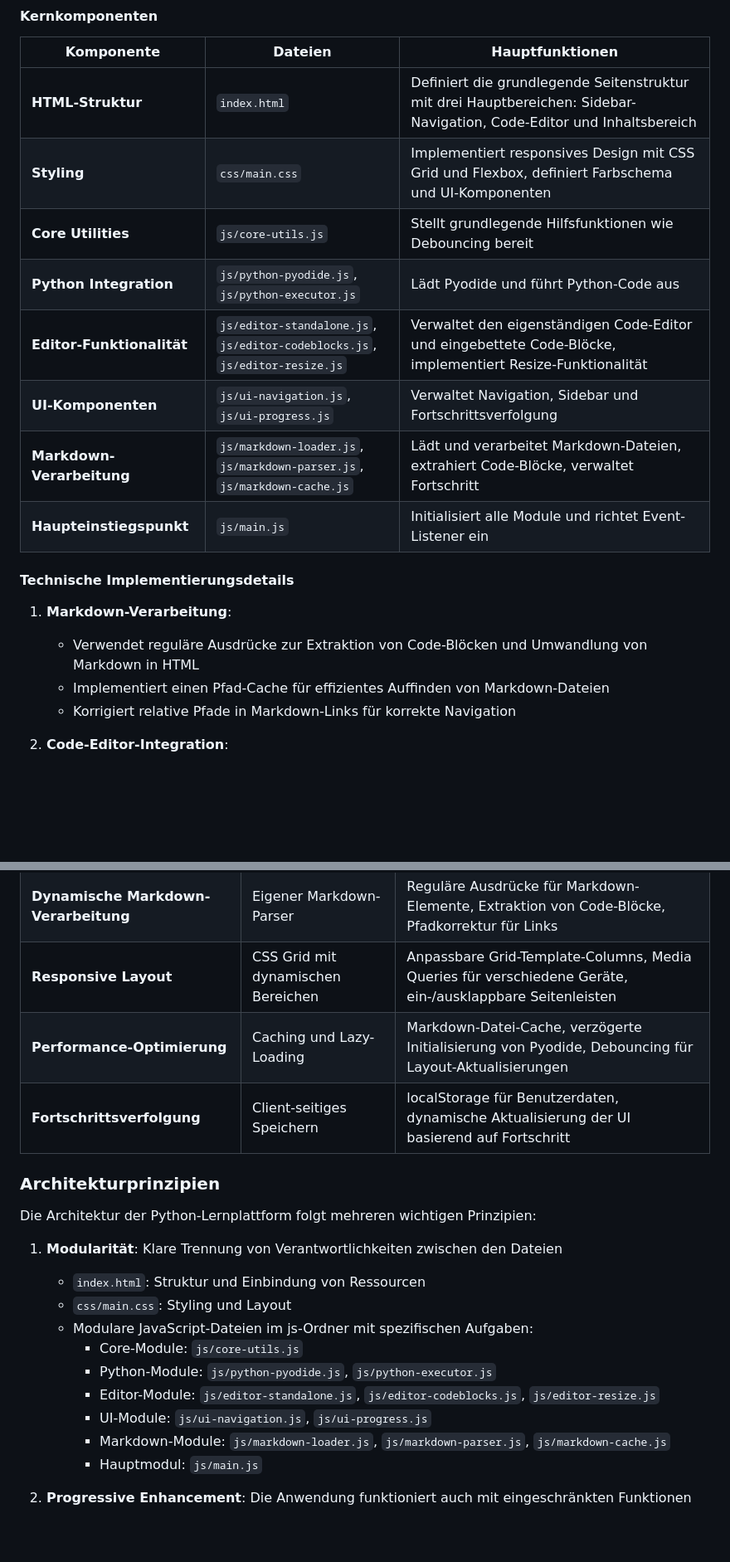
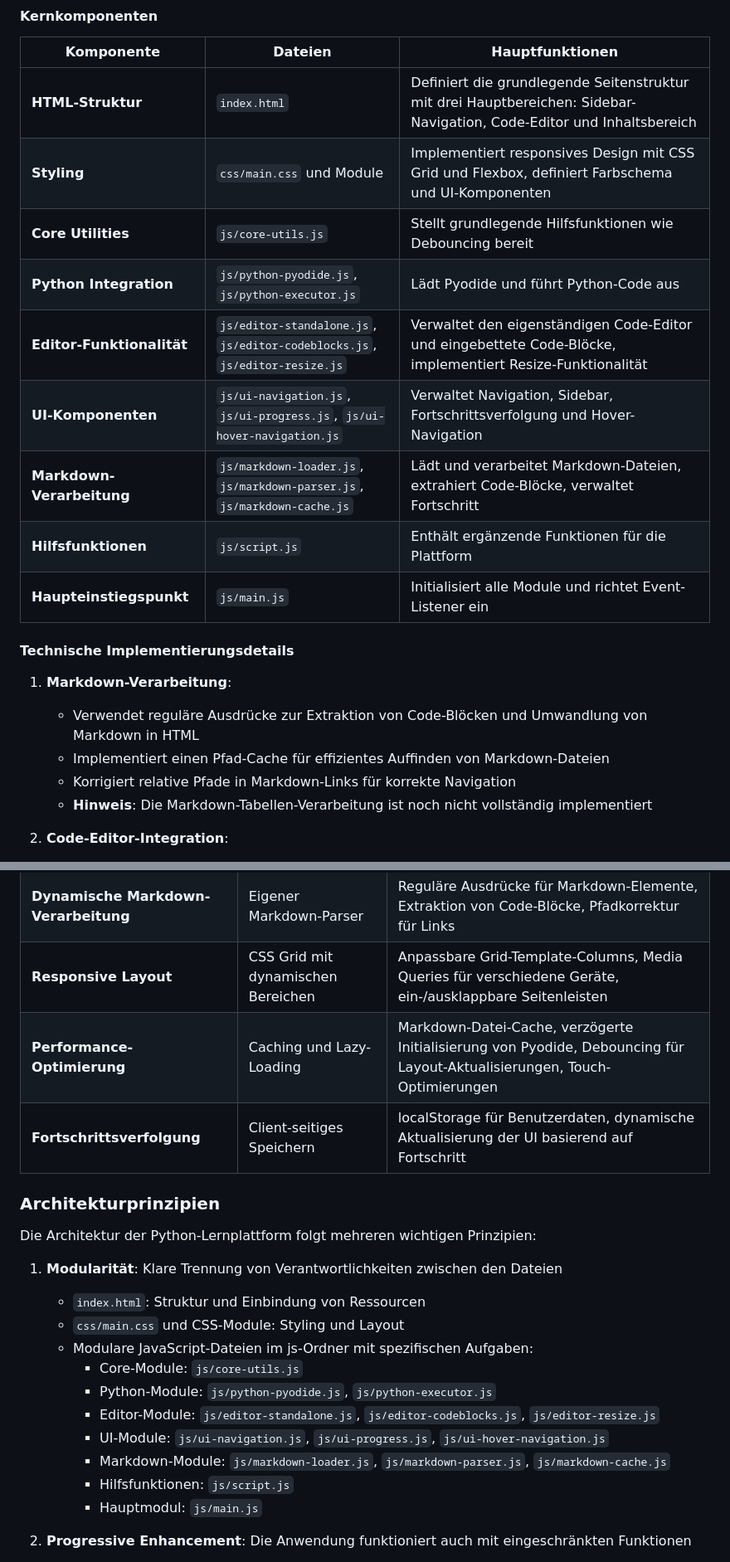
Before and after one commit to vsvito420/python3, a Markdown page: README.md, 2 parts joined by grey strips. Shown: that part at 83% size. GitHub-like rendering; blank space fills up the shorter version.

```diff
--- a/README.md
+++ b/README.md
@@ -81,12 +138,13 @@ graph TD
 | Komponente | Dateien | Hauptfunktionen |
 |------------|--------|----------------|
 | **HTML-Struktur** | `index.html` | Definiert die grundlegende Seitenstruktur mit drei Hauptbereichen: Sidebar-Navigation, Code-Editor und Inhaltsbereich |
-| **Styling** | `css/main.css` | Implementiert responsives Design mit CSS Grid und Flexbox, definiert Farbschema und UI-Komponenten |
+| **Styling** | `css/main.css` und Module | Implementiert responsives Design mit CSS Grid und Flexbox, definiert Farbschema und UI-Komponenten |
 | **Core Utilities** | `js/core-utils.js` | Stellt grundlegende Hilfsfunktionen wie Debouncing bereit |
 | **Python Integration** | `js/python-pyodide.js`, `js/python-executor.js` | Lädt Pyodide und führt Python-Code aus |
 | **Editor-Funktionalität** | `js/editor-standalone.js`, `js/editor-codeblocks.js`, `js/editor-resize.js` | Verwaltet den eigenständigen Code-Editor und eingebettete Code-Blöcke, implementiert Resize-Funktionalität |
-| **UI-Komponenten** | `js/ui-navigation.js`, `js/ui-progress.js` | Verwaltet Navigation, Sidebar und Fortschrittsverfolgung |
+| **UI-Komponenten** | `js/ui-navigation.js`, `js/ui-progress.js`, `js/ui-hover-navigation.js` | Verwaltet Navigation, Sidebar, Fortschrittsverfolgung und Hover-Navigation |
 | **Markdown-Verarbeitung** | `js/markdown-loader.js`, `js/markdown-parser.js`, `js/markdown-cache.js` | Lädt und verarbeitet Markdown-Dateien, extrahiert Code-Blöcke, verwaltet Fortschritt |
+| **Hilfsfunktionen** | `js/script.js` | Enthält ergänzende Funktionen für die Plattform |
 | **Haupteinstiegspunkt** | `js/main.js` | Initialisiert alle Module und richtet Event-Listener ein |
 
 #### Technische Implementierungsdetails
@@ -95,6 +153,7 @@ graph TD
    - Verwendet reguläre Ausdrücke zur Extraktion von Code-Blöcken und Umwandlung von Markdown in HTML
    - Implementiert einen Pfad-Cache für effizientes Auffinden von Markdown-Dateien
    - Korrigiert relative Pfade in Markdown-Links für korrekte Navigation
+   - **Hinweis**: Die Markdown-Tabellen-Verarbeitung ist noch nicht vollständig implementiert
 
 2. **Code-Editor-Integration**:
    - Monaco Editor wird für Syntax-Highlighting und Code-Bearbeitung verwendet
@@ -125,7 +217,7 @@ Bei der Entwicklung der Python-Lernplattform wurden mehrere technische Herausfor
 | **Python im Browser ausführen** | Integration von Pyodide | Lazy-Loading von Pyodide, Umleitung der Standardausgabe, asynchrone Ausführung |
 | **Dynamische Markdown-Verarbeitung** | Eigener Markdown-Parser | Reguläre Ausdrücke für Markdown-Elemente, Extraktion von Code-Blöcke, Pfadkorrektur für Links |
 | **Responsive Layout** | CSS Grid mit dynamischen Bereichen | Anpassbare Grid-Template-Columns, Media Queries für verschiedene Geräte, ein-/ausklappbare Seitenleisten |
-| **Performance-Optimierung** | Caching und Lazy-Loading | Markdown-Datei-Cache, verzögerte Initialisierung von Pyodide, Debouncing für Layout-Aktualisierungen |
+| **Performance-Optimierung** | Caching und Lazy-Loading | Markdown-Datei-Cache, verzögerte Initialisierung von Pyodide, Debouncing für Layout-Aktualisierungen, Touch-Optimierungen |
 | **Fortschrittsverfolgung** | Client-seitiges Speichern | localStorage für Benutzerdaten, dynamische Aktualisierung der UI basierend auf Fortschritt |
 
 ### Architekturprinzipien
@@ -134,13 +226,14 @@ Die Architektur der Python-Lernplattform folgt mehreren wichtigen Prinzipien:
 
 1. **Modularität**: Klare Trennung von Verantwortlichkeiten zwischen den Dateien
    - `index.html`: Struktur und Einbindung von Ressourcen
-   - `css/main.css`: Styling und Layout
+   - `css/main.css` und CSS-Module: Styling und Layout
    - Modulare JavaScript-Dateien im js-Ordner mit spezifischen Aufgaben:
      - Core-Module: `js/core-utils.js`
      - Python-Module: `js/python-pyodide.js`, `js/python-executor.js`
      - Editor-Module: `js/editor-standalone.js`, `js/editor-codeblocks.js`, `js/editor-resize.js`
-     - UI-Module: `js/ui-navigation.js`, `js/ui-progress.js`
+     - UI-Module: `js/ui-navigation.js`, `js/ui-progress.js`, `js/ui-hover-navigation.js`
      - Markdown-Module: `js/markdown-loader.js`, `js/markdown-parser.js`, `js/markdown-cache.js`
+     - Hilfsfunktionen: `js/script.js`
      - Hauptmodul: `js/main.js`
 
 2. **Progressive Enhancement**: Die Anwendung funktioniert auch mit eingeschränkten Funktionen
```
Also changed, not shown: other parts of README.md (+109 -5 lines).
